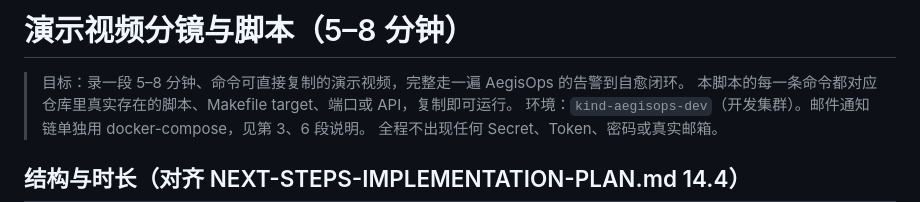
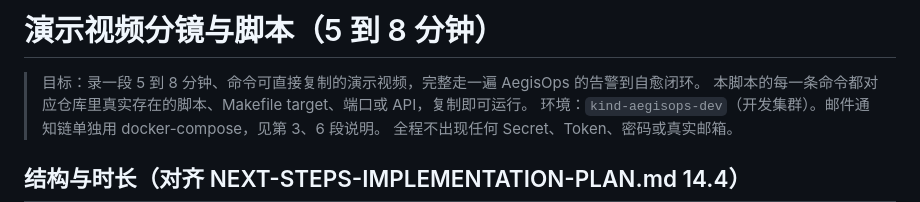
Before and after one commit to user27c/aegisops, a Markdown page: docs/demo-script.md, the part around the change. GitHub-like rendering.

Commit message:
docs: 更新演示脚本与视频分镜

```diff
--- a/docs/demo-script.md
+++ b/docs/demo-script.md
@@ -1,6 +1,6 @@
-# 演示视频分镜与脚本（5–8 分钟）
+# 演示视频分镜与脚本（5 到 8 分钟）
 
-> 目标：录一段 5–8 分钟、命令可直接复制的演示视频，完整走一遍 AegisOps 的告警到自愈闭环。
+> 目标：录一段 5 到 8 分钟、命令可直接复制的演示视频，完整走一遍 AegisOps 的告警到自愈闭环。
 > 本脚本的每一条命令都对应仓库里真实存在的脚本、Makefile target、端口或 API，复制即可运行。
 > 环境：`kind-aegisops-dev`（开发集群）。邮件通知链单独用 docker-compose，见第 3、6 段说明。
 > 全程不出现任何 Secret、Token、密码或真实邮箱。
```
